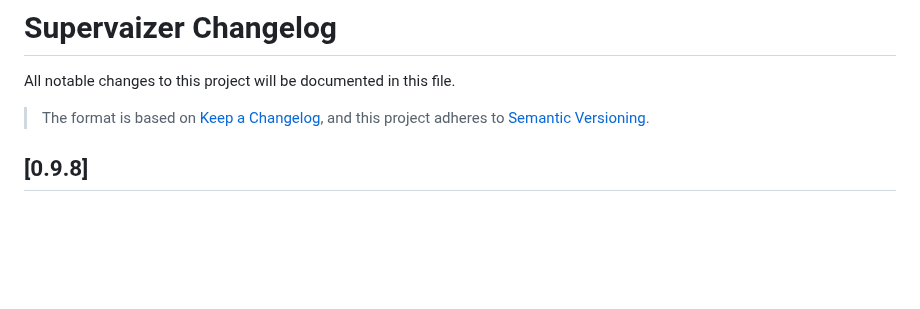
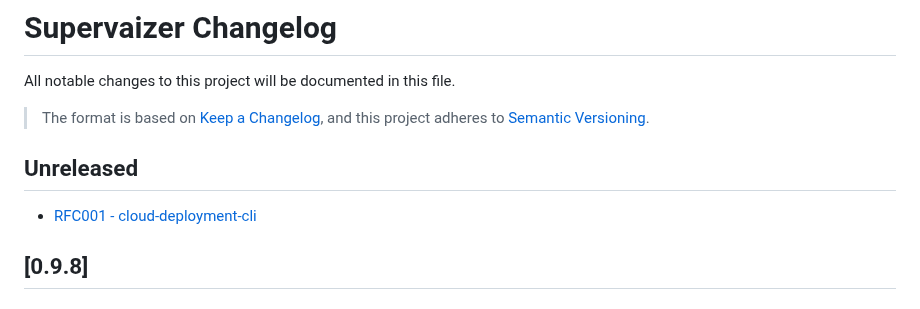
Before and after one commit to supervaize/supervaizer, a Markdown page: docs/CHANGELOG.md, the part around the change. Rendered like a GitHub page; blank space fills up the shorter version.

```diff
--- a/docs/CHANGELOG.md
+++ b/docs/CHANGELOG.md
@@ -3,6 +3,10 @@
 All notable changes to this project will be documented in this file.
 
 > The format is based on [Keep a Changelog](https://keepachangelog.com/en/1.0.0/), and this project adheres to [Semantic Versioning](https://semver.org/spec/v2.0.0.html).
+
+## Unreleased
+
+- [RFC001 - cloud-deployment-cli](docs/rfc/001-cloud-deployment-cli.md)
 
 ## [0.9.8]
 
```
Also changed, not shown: GEMINI.md (+69 -0 lines), docs/rfc/001-cloud-deployment-cli.md (added, +444 -0 lines).
